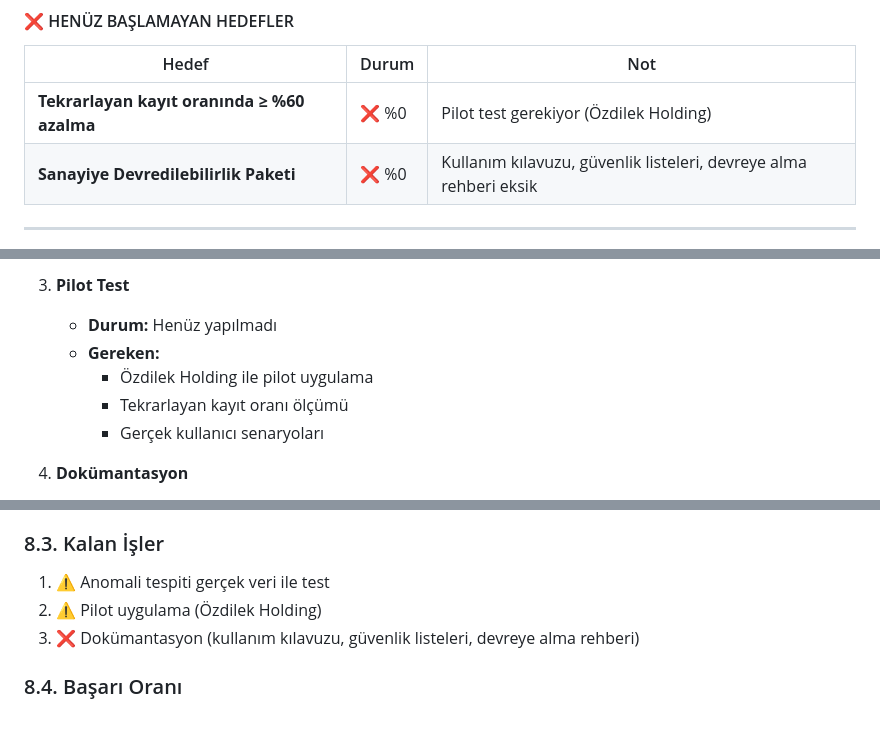
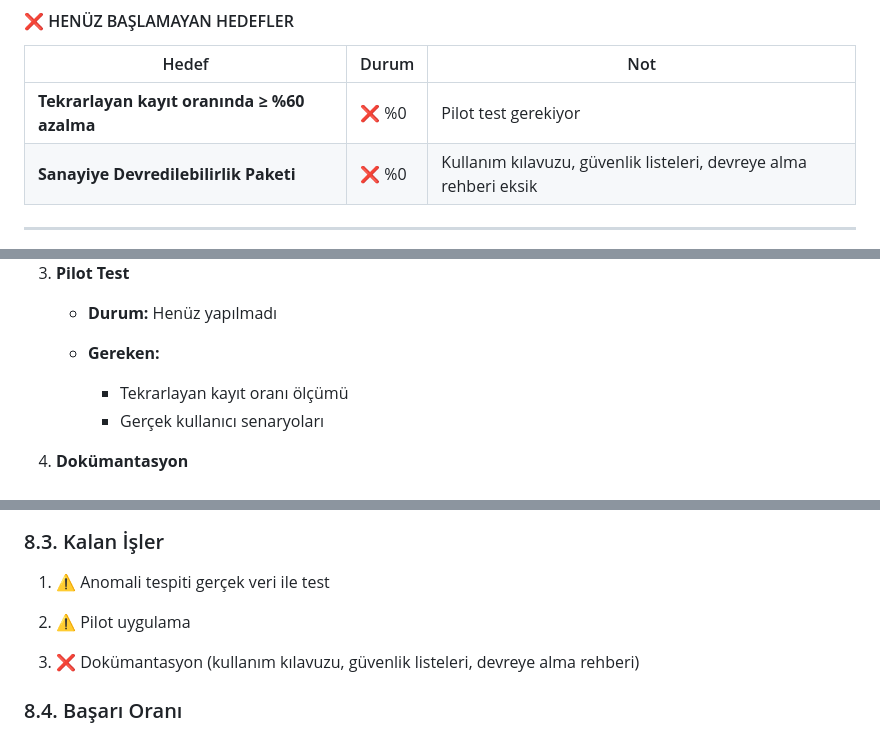
Before and after one commit to GamzeYarimkulak/bt-support-assistant, a Markdown page: PROJE_DETAYLI_ANALIZ_RAPORU.md, 3 parts joined by grey strips. GitHub-like rendering.

Commit message:
Clarify pilot test and application entries
Removed specific mention of 'Özdilek Holding' from pilot test and application entries for clarity.

```diff
--- a/PROJE_DETAYLI_ANALIZ_RAPORU.md
+++ b/PROJE_DETAYLI_ANALIZ_RAPORU.md
@@ -48,7 +48,7 @@ Bu rapor, TÜBİTAK proje önerisinde belirtilen gereksinimlerin mevcut proje ko
 
 | Hedef | Durum | Not |
 |-------|-------|-----|
-| **Tekrarlayan kayıt oranında ≥ %60 azalma** | ❌ %0 | Pilot test gerekiyor (Özdilek Holding) |
+| **Tekrarlayan kayıt oranında ≥ %60 azalma** | ❌ %0 | Pilot test gerekiyor  |
 | **Sanayiye Devredilebilirlik Paketi** | ❌ %0 | Kullanım kılavuzu, güvenlik listeleri, devreye alma rehberi eksik |
 
 ---
@@ -456,7 +456,8 @@ bt-support-assistant/
 3. **Pilot Test**
    - **Durum:** Henüz yapılmadı
    - **Gereken:**
-     - Özdilek Holding ile pilot uygulama
+
+
      - Tekrarlayan kayıt oranı ölçümü
      - Gerçek kullanıcı senaryoları
 
@@ -506,7 +507,8 @@ bt-support-assistant/
 ### 8.3. Kalan İşler
 
 1. ⚠️ Anomali tespiti gerçek veri ile test
-2. ⚠️ Pilot uygulama (Özdilek Holding)
+2. ⚠️ Pilot uygulama
+
 3. ❌ Dokümantasyon (kullanım kılavuzu, güvenlik listeleri, devreye alma rehberi)
 
 ### 8.4. Başarı Oranı
```
